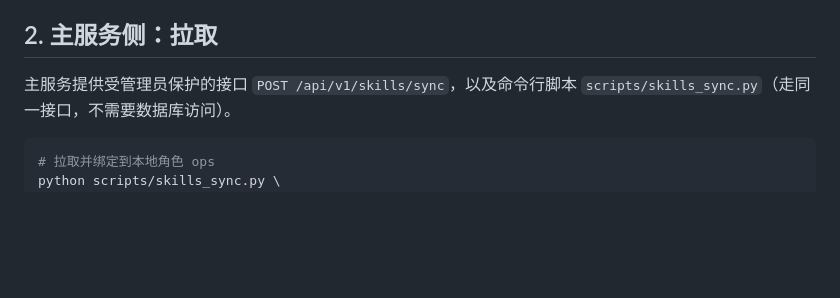
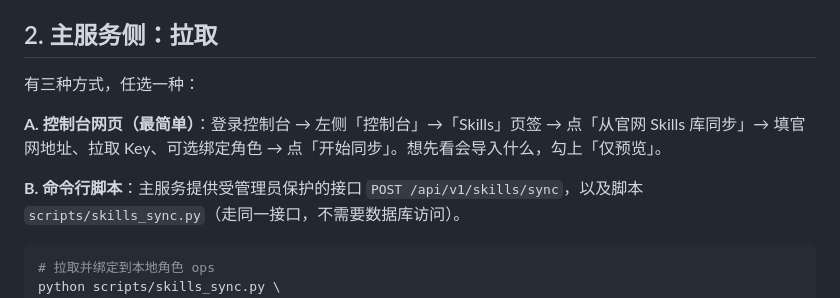
Before and after one commit to hewenze11/ai-ops, a Markdown page: docs/skills-sync.md, the part around the change. GitHub-like rendering; blank space fills up the shorter version.

Commit message:
docs(skills): document the console sync entry point

````diff
--- a/docs/skills-sync.md
+++ b/docs/skills-sync.md
@@ -25,7 +25,11 @@ EOF
 
 ## 2. 主服务侧：拉取
 
-主服务提供受管理员保护的接口 `POST /api/v1/skills/sync`，以及命令行脚本
+有三种方式，任选一种：
+
+**A. 控制台网页（最简单）**：登录控制台 → 左侧「控制台」→「Skills」页签 → 点「从官网 Skills 库同步」→ 填官网地址、拉取 Key、可选绑定角色 → 点「开始同步」。想先看会导入什么，勾上「仅预览」。
+
+**B. 命令行脚本**：主服务提供受管理员保护的接口 `POST /api/v1/skills/sync`，以及脚本
 `scripts/skills_sync.py`（走同一接口，不需要数据库访问）。
 
 ```bash
````
